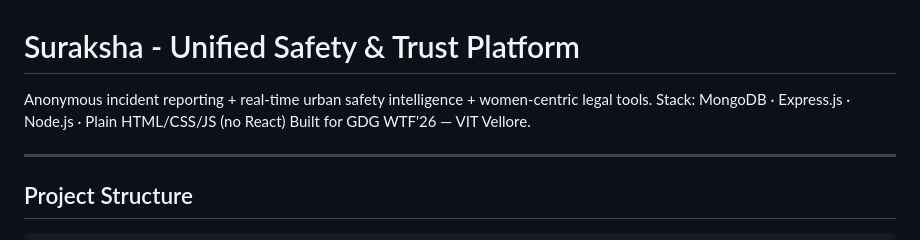
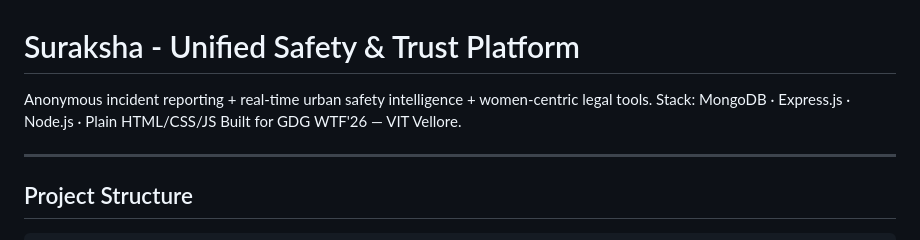
Before and after one commit to shivanijogiya/Sure-Raksha, a Markdown page: README.md, the part around the change. Rendered like a GitHub page.

Commit message:
Update tech stack description in README

```diff
--- a/README.md
+++ b/README.md
@@ -1,7 +1,7 @@
 #  Suraksha - Unified Safety & Trust Platform
 
  Anonymous incident reporting + real-time urban safety intelligence + women-centric legal tools.
-Stack: MongoDB · Express.js · Node.js · Plain HTML/CSS/JS (no React)
+Stack: MongoDB · Express.js · Node.js · Plain HTML/CSS/JS
 Built for GDG WTF'26 — VIT Vellore.
 
 ---
```
